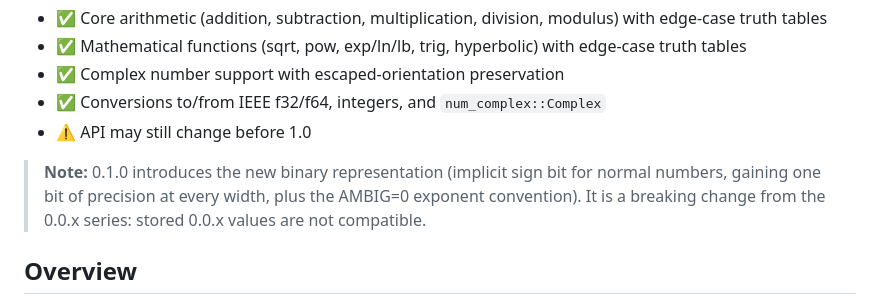
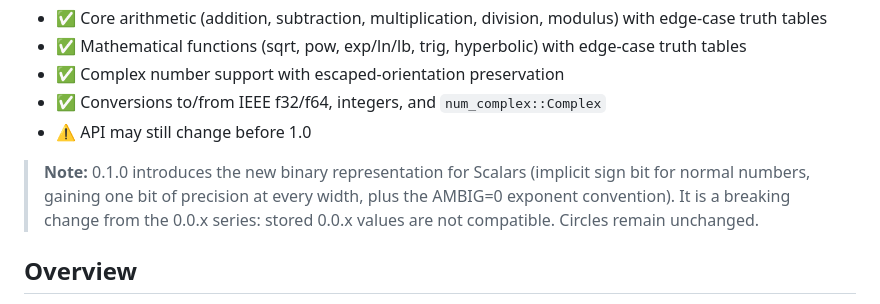
Before and after one commit to nickspiker/spirix, a Markdown page: README.md, the part around the change. Rendered like a GitHub page.

Commit message:
docs: clarify the 0.1.0 representation change is Scalar-side; Circles unchanged

```diff
--- a/README.md
+++ b/README.md
@@ -21,7 +21,7 @@ Current status:
 - ✅ Conversions to/from IEEE f32/f64, integers, and `num_complex::Complex`
 - ⚠️ API may still change before 1.0
 
-> **Note:** 0.1.0 introduces the new binary representation (implicit sign bit for normal numbers, gaining one bit of precision at every width, plus the AMBIG=0 exponent convention). It is a breaking change from the 0.0.x series: stored 0.0.x values are not compatible.
+> **Note:** 0.1.0 introduces the new binary representation for Scalars (implicit sign bit for normal numbers, gaining one bit of precision at every width, plus the AMBIG=0 exponent convention). It is a breaking change from the 0.0.x series: stored 0.0.x values are not compatible. Circles remain unchanged.
 
 ## Overview
 
```
